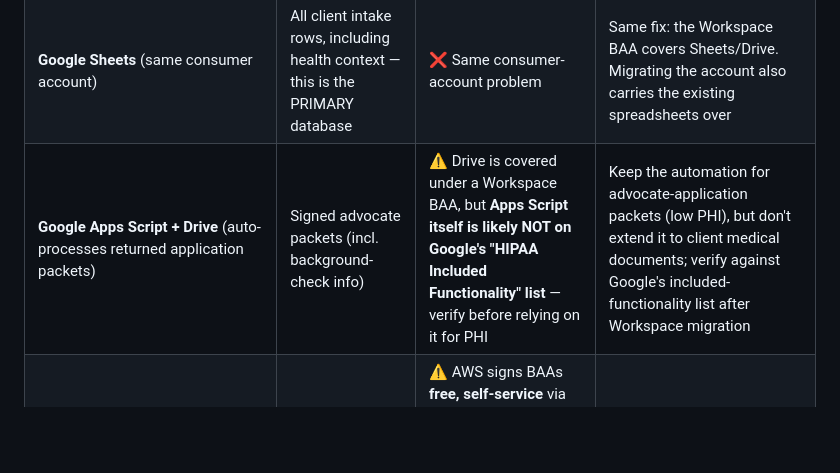
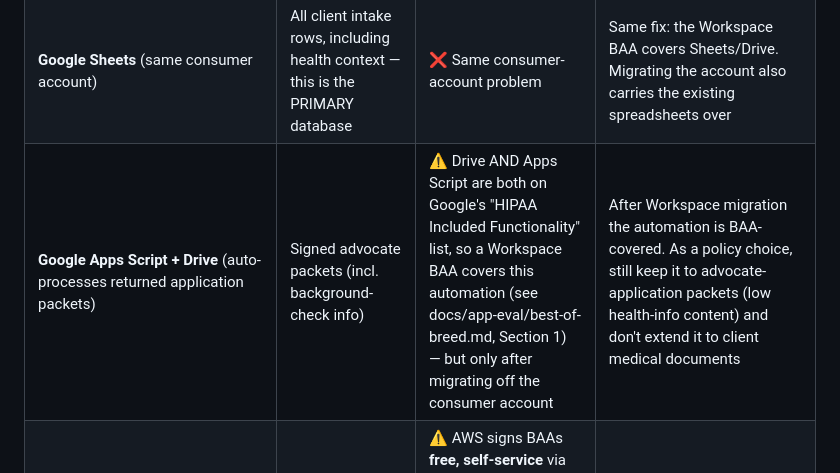
Before and after one commit to ssuhar3/nurse-health-concierge, a Markdown page: docs/hipaa/gap-assessment.md, the part around the change. Rendered like a GitHub page; blank space fills up the shorter version.

Commit message:
docs: reconcile Apps Script HIPAA coverage with best-of-breed findings (final review fix)

```diff
--- a/docs/hipaa/gap-assessment.md
+++ b/docs/hipaa/gap-assessment.md
@@ -20,7 +20,7 @@ Probably not directly — and that's worth understanding. HIPAA binds "covered e
 |---|---|---|---|
 | **Consumer Gmail** (srhealthconcierge@gmail.com) | Client intake details and signed medical-authorization PDFs are emailed through it daily | ❌ Google offers **no BAA on free consumer Gmail** — it cannot be used for PHI ([HIPAA Journal](https://www.hipaajournal.com/is-google-workspace-hipaa-compliant/), retrieved 2026-07-23) | Move to **Google Workspace** — Google signs its BAA on **all paid plans**, including Business Starter at **$7/user/mo** (annual) or $8.40 monthly; Business Standard $14/$16.80 ([Google's own HIPAA BAA terms](https://workspace.google.com/terms/2015/1/hipaa_baa/); [HIPAA Journal](https://www.hipaajournal.com/is-google-workspace-hipaa-compliant/); [Name.com pricing guide](https://www.name.com/blog/google-workspace-pricing), retrieved 2026-07-23). BAA covers Gmail, Drive, Docs/Sheets, Calendar, Meet, Chat, Forms ([Accountable HQ](https://www.accountablehq.com/post/is-google-workspace-hipaa-compliant-baa-covered-apps-and-setup-steps), retrieved 2026-07-23) |
 | **Google Sheets** (same consumer account) | All client intake rows, including health context — this is the PRIMARY database | ❌ Same consumer-account problem | Same fix: the Workspace BAA covers Sheets/Drive. Migrating the account also carries the existing spreadsheets over |
-| **Google Apps Script + Drive** (auto-processes returned application packets) | Signed advocate packets (incl. background-check info) | ⚠️ Drive is covered under a Workspace BAA, but **Apps Script itself is likely NOT on Google's "HIPAA Included Functionality" list** — verify before relying on it for PHI | Keep the automation for advocate-application packets (low PHI), but don't extend it to client medical documents; verify against Google's included-functionality list after Workspace migration |
+| **Google Apps Script + Drive** (auto-processes returned application packets) | Signed advocate packets (incl. background-check info) | ⚠️ Drive AND Apps Script are both on Google's "HIPAA Included Functionality" list, so a Workspace BAA covers this automation (see docs/app-eval/best-of-breed.md, Section 1) — but only after migrating off the consumer account | After Workspace migration the automation is BAA-covered. As a policy choice, still keep it to advocate-application packets (low health-info content) and don't extend it to client medical documents |
 | **AWS S3** (stores generated agreement PDFs) | Client agreement packets containing medical authorizations | ⚠️ AWS signs BAAs **free, self-service** via AWS Artifact in the console; S3 is HIPAA-eligible ([AWS HIPAA compliance](https://aws.amazon.com/compliance/hipaa-compliance/); [Accountable HQ](https://www.accountablehq.com/post/how-to-get-a-baa-with-aws-steps-requirements-and-covered-hipaa-services), retrieved 2026-07-23) — but nobody has accepted it for this account yet, and the bucket config is unaudited | **$0**: accept the BAA in AWS Artifact, then audit the bucket: block public access, enable encryption (SSE-KMS recommended), enable access logging ([Patient Protect](https://patient-protect.com/post/is-aws-hipaa-compliant), retrieved 2026-07-23) |
 | **Supabase** (secondary database, project rtulqglpbfeocbfskczu) | Mirror of client intake data | ❌ HIPAA requires the **Team plan ($599/mo) plus a paid HIPAA add-on** (reported ~$350/mo, custom-quoted); not available on Free/Pro ([Supabase discussion](https://github.com/orgs/supabase/discussions/35594); [MetaCTO pricing analysis](https://www.metacto.com/blogs/the-true-cost-of-supabase-a-comprehensive-guide-to-pricing-integration-and-maintenance), retrieved 2026-07-23) | ~$950+/mo is not justifiable at LSA's size. **Fix: stop mirroring health-context fields to Supabase** (keep only non-sensitive contact/status fields), or drop the mirror entirely. Decide in the app recommendation |
 | **Netlify Functions** (form handling — PHI passes through at submit time, isn't stored) | Transit-only exposure | ⚠️ Netlify offers a HIPAA-compliant offering with BAA **only on Enterprise contracts** ([Netlify announcement](https://www.netlify.com/blog/netlify-launches-a-hipaa-compliant-service-offering/), retrieved 2026-07-23) — not on the current plan | Transit-only is a modest short-term risk. Long-term fix: intake of *medical* details should happen inside the chosen HIPAA platform's own forms; the website keeps only marketing + basic contact forms |
```
